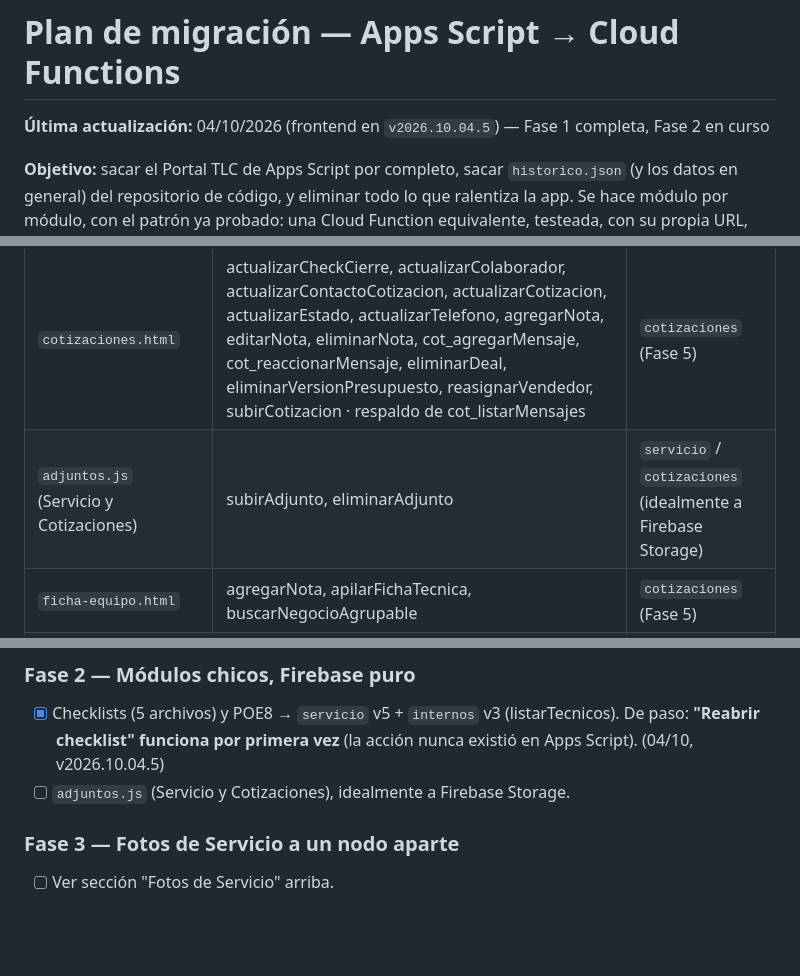
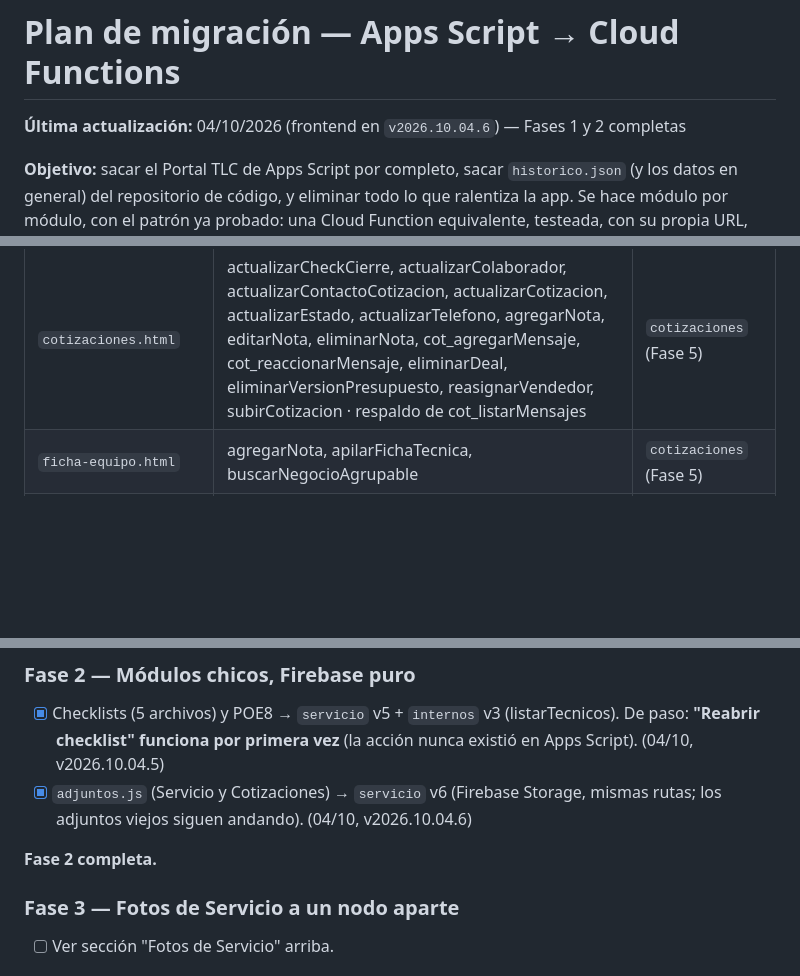
Before and after one commit to cahirth/Portal-TLC, a Markdown page: FUNCTIONS-BACKUP/PLAN-MIGRACION.md, 3 parts joined by grey strips. Drawn GitHub-style; blank space fills up the shorter version.

```diff
--- a/FUNCTIONS-BACKUP/PLAN-MIGRACION.md
+++ b/FUNCTIONS-BACKUP/PLAN-MIGRACION.md
@@ -1,6 +1,6 @@
 # Plan de migración — Apps Script → Cloud Functions
 
-**Última actualización:** 04/10/2026 (frontend en `v2026.10.04.5`) — Fase 1 completa, Fase 2 en curso
+**Última actualización:** 04/10/2026 (frontend en `v2026.10.04.6`) — Fases 1 y 2 completas
 
 **Objetivo:** sacar el Portal TLC de Apps Script por completo, sacar `historico.json` (y los datos en general) del repositorio de código, y eliminar todo lo que ralentiza la app. Se hace módulo por módulo, con el patrón ya probado: una Cloud Function equivalente, testeada, con su propia URL, apuntada desde el frontend sin tocar el resto.
 
@@ -101,7 +101,6 @@ gcloud functions deploy <nombre> --gen2 --region=us-central1 --runtime=nodejs22
 | Archivo | Acciones | Destino propuesto |
 |---|---|---|
 | `cotizaciones.html` | actualizarCheckCierre, actualizarColaborador, actualizarContactoCotizacion, actualizarCotizacion, actualizarEstado, actualizarTelefono, agregarNota, editarNota, eliminarNota, cot_agregarMensaje, cot_reaccionarMensaje, eliminarDeal, eliminarVersionPresupuesto, reasignarVendedor, subirCotizacion · respaldo de cot_listarMensajes | `cotizaciones` (Fase 5) |
-| `adjuntos.js` (Servicio y Cotizaciones) | subirAdjunto, eliminarAdjunto | `servicio` / `cotizaciones` (idealmente a Firebase Storage) |
 | `ficha-equipo.html` | agregarNota, apilarFichaTecnica, buscarNegocioAgrupable | `cotizaciones` (Fase 5) |
 | `cuenta-corriente.html` | listarGastosGeneralesPendientes, agregarGastoGeneral, editarGastoGeneral, crearLiquidacion, listarLiquidaciones, revertirLiquidacion, obtenerSaldoInicial | Cloud Function nueva o extender `internos` |
 | `index.html`, `selector-dispositivos.html` | solicitarCodigoLogin, verificarCodigoLogin (LOGIN) | Cloud Function nueva, con fallback |
@@ -198,7 +197,9 @@ Guardar las fotos en `servicio_tecnico_fotos/{id}` y que el detalle las pida al
 
 ### Fase 2 — Módulos chicos, Firebase puro
 - [x] Checklists (5 archivos) y POE8 → `servicio` v5 + `internos` v3 (listarTecnicos). De paso: **"Reabrir checklist" funciona por primera vez** (la acción nunca existió en Apps Script). (04/10, v2026.10.04.5)
-- [ ] `adjuntos.js` (Servicio y Cotizaciones), idealmente a Firebase Storage.
+- [x] `adjuntos.js` (Servicio y Cotizaciones) → `servicio` v6 (Firebase Storage, mismas rutas; los adjuntos viejos siguen andando). (04/10, v2026.10.04.6)
+
+**Fase 2 completa.**
 
 ### Fase 3 — Fotos de Servicio a un nodo aparte
 - [ ] Ver sección "Fotos de Servicio" arriba.
```
